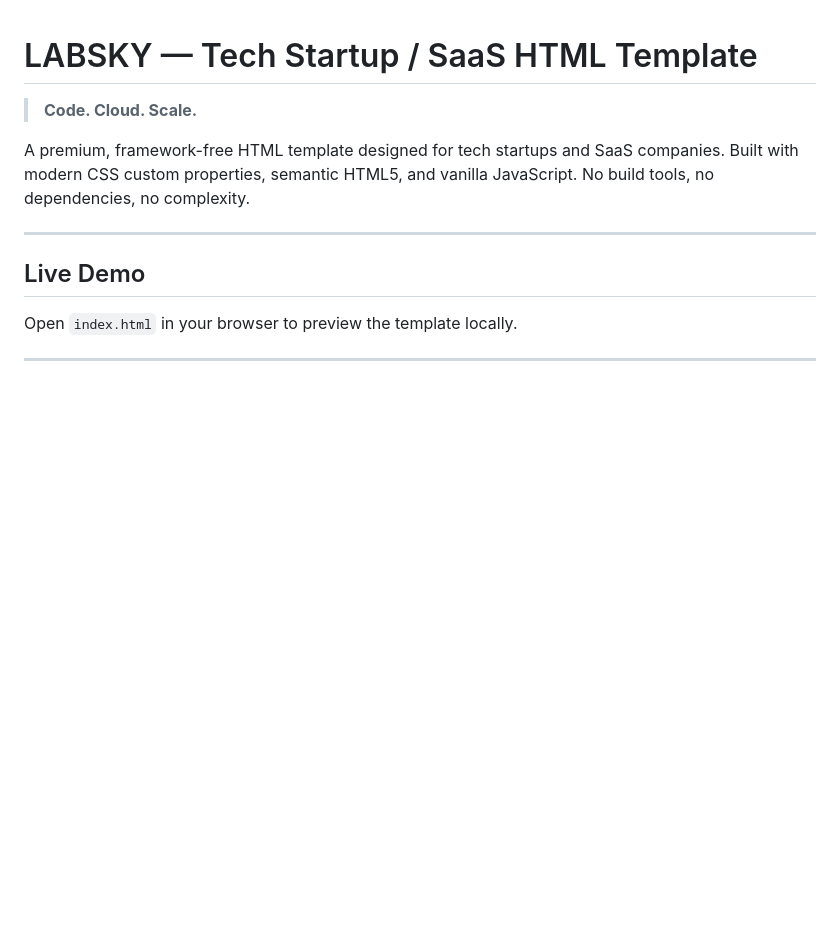
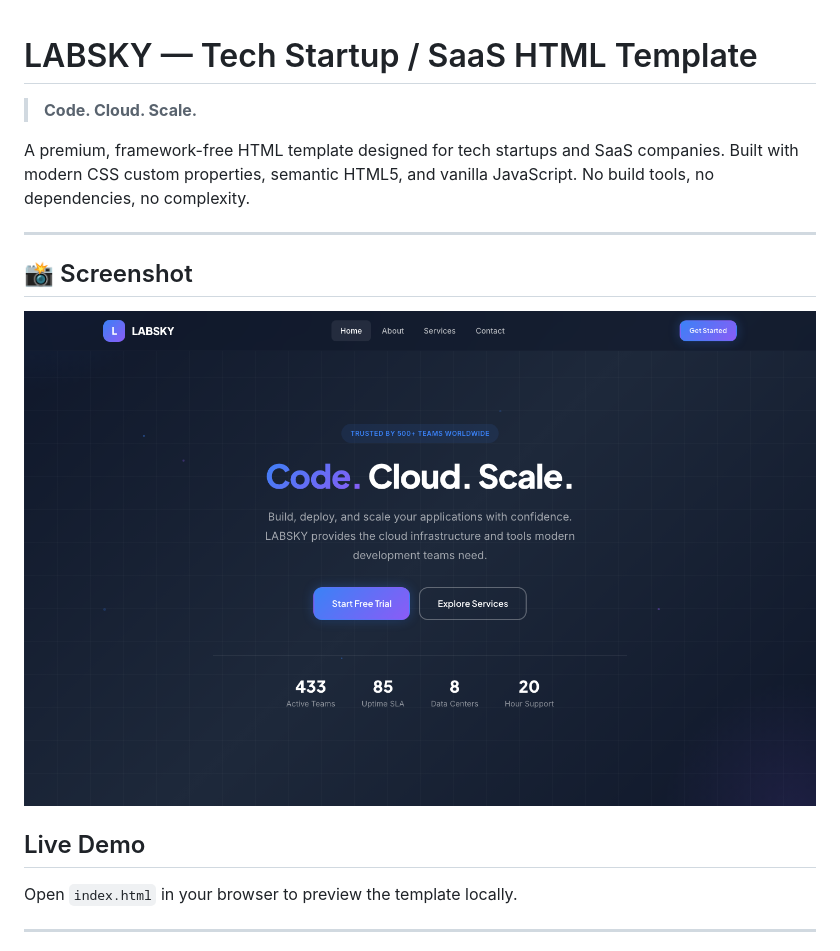
Before and after one commit to uiuxlabz/tech-startup-html-template, a Markdown page: README.md, the part around the change. Drawn GitHub-style; pictures changed too: screenshot.png (added); blank space fills up the shorter version.

Commit message:
Redesign update — v2026.08.31-1
Version: v2026.08.31-1
Folder: tech-startup-html-template

```diff
--- a/README.md
+++ b/README.md
@@ -5,6 +5,10 @@
 A premium, framework-free HTML template designed for tech startups and SaaS companies. Built with modern CSS custom properties, semantic HTML5, and vanilla JavaScript. No build tools, no dependencies, no complexity.
 
 ---
+
+## 📸 Screenshot
+
+![Homepage Preview](screenshot.png)
 
 ## Live Demo
 
```
